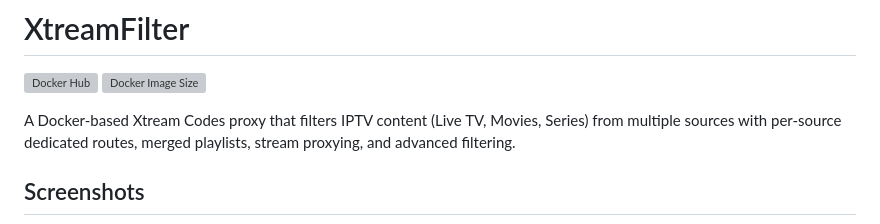
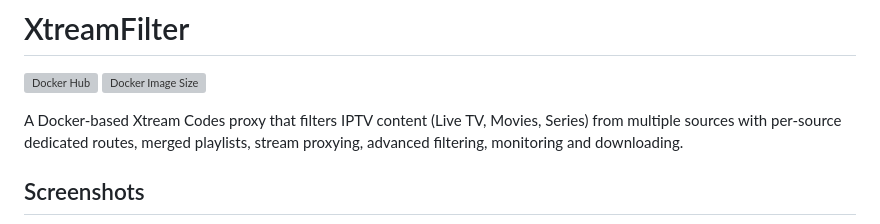
Before and after one commit to SpanishST/xtreamfilter, a Markdown page: README.md, the part around the change. Drawn GitHub-style; grey boxes are pictures that could not be loaded.

Commit message:
docs: Update README to include monitoring and downloading in project description

```diff
--- a/README.md
+++ b/README.md
@@ -3,7 +3,7 @@
 [![Docker Hub](https://img.shields.io/docker/pulls/spanishst/xtreamfilter.svg)](https://hub.docker.com/r/spanishst/xtreamfilter)
 [![Docker Image Size](https://img.shields.io/docker/image-size/spanishst/xtreamfilter/latest)](https://hub.docker.com/r/spanishst/xtreamfilter)
 
-A Docker-based Xtream Codes proxy that filters IPTV content (Live TV, Movies, Series) from multiple sources with per-source dedicated routes, merged playlists, stream proxying, and advanced filtering.
+A Docker-based Xtream Codes proxy that filters IPTV content (Live TV, Movies, Series) from multiple sources with per-source dedicated routes, merged playlists, stream proxying, advanced filtering, monitoring and downloading.
 
 ## Screenshots
 
```
